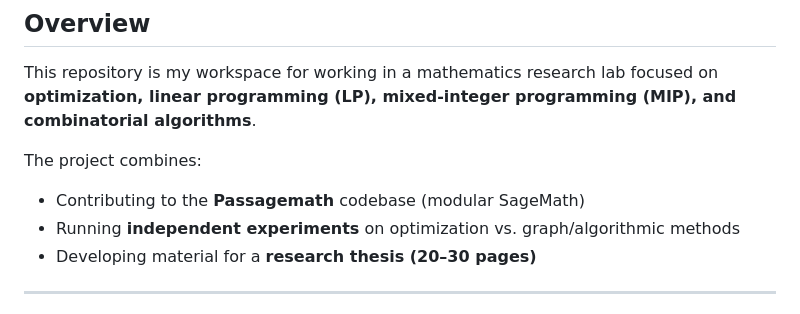
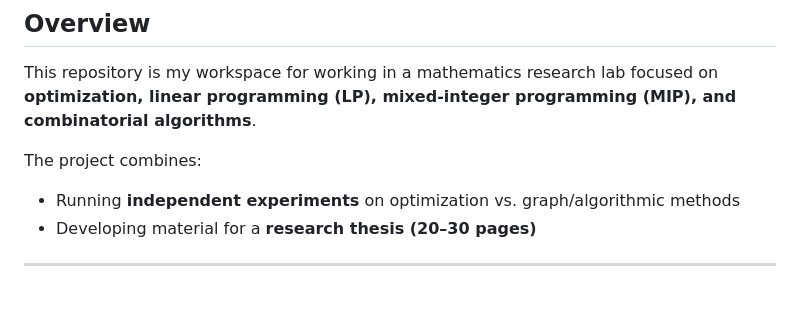
Before and after one commit to JasLaras/passagemath-workspace, a Markdown page: README.md, the part around the change. Rendered like a GitHub page.

```diff
--- a/README.md
+++ b/README.md
@@ -6,7 +6,6 @@ This repository is my workspace for working in a mathematics research lab focuse
 
 The project combines:
 
-* Contributing to the **Passagemath** codebase (modular SageMath)
 * Running **independent experiments** on optimization vs. graph/algorithmic methods
 * Developing material for a **research thesis (20–30 pages)**
 
```
